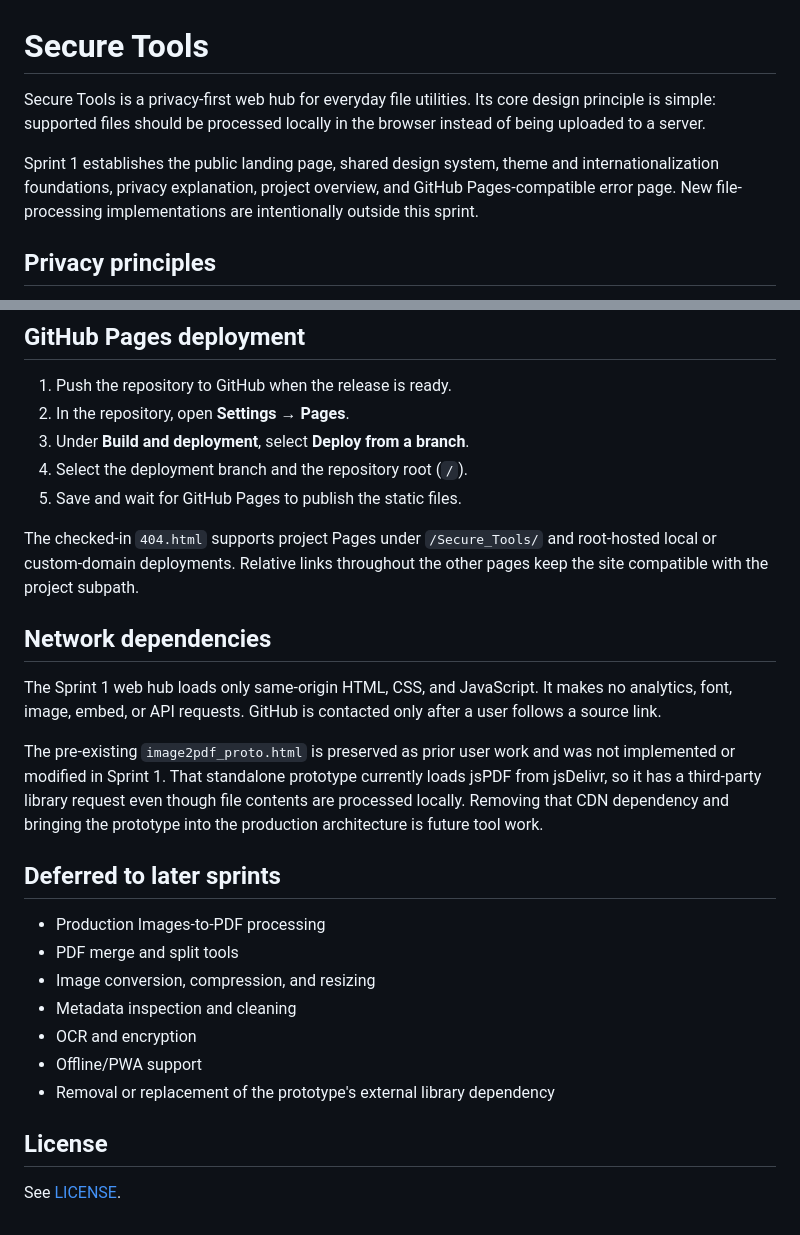
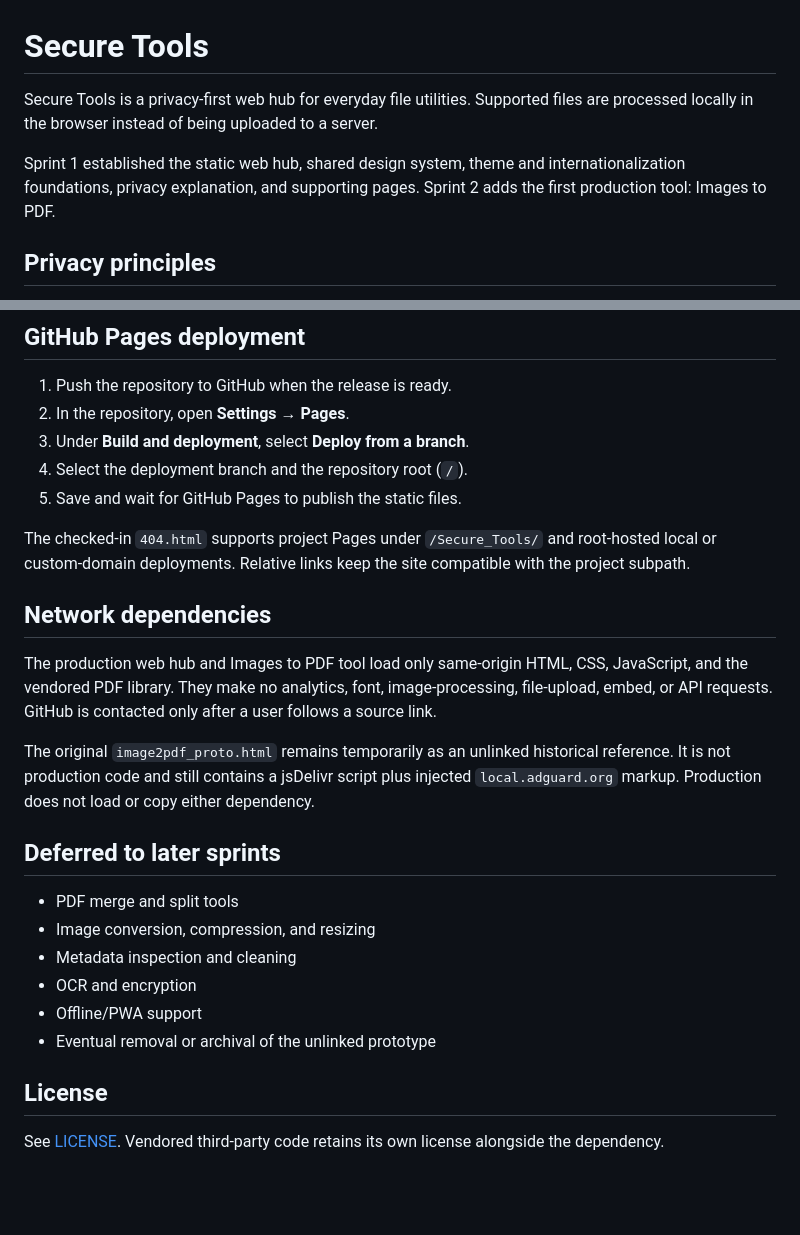
Before and after one commit to SecureToolsProject/Secure_Tools, a Markdown page: README.md, 2 parts joined by grey strips. Rendered like a GitHub page; blank space fills up the shorter version.

```diff
--- a/README.md
+++ b/README.md
@@ -1,8 +1,8 @@
 # Secure Tools
 
-Secure Tools is a privacy-first web hub for everyday file utilities. Its core design principle is simple: supported files should be processed locally in the browser instead of being uploaded to a server.
+Secure Tools is a privacy-first web hub for everyday file utilities. Supported files are processed locally in the browser instead of being uploaded to a server.
 
-Sprint 1 establishes the public landing page, shared design system, theme and internationalization foundations, privacy explanation, project overview, and GitHub Pages-compatible error page. New file-processing implementations are intentionally outside this sprint.
+Sprint 1 established the static web hub, shared design system, theme and internationalization foundations, privacy explanation, and supporting pages. Sprint 2 adds the first production tool: Images to PDF.
 
 ## Privacy principles
 
@@ -68,24 +109,23 @@ No dependency installation or build command is required.
 4. Select the deployment branch and the repository root (`/`).
 5. Save and wait for GitHub Pages to publish the static files.
 
-The checked-in `404.html` supports project Pages under `/Secure_Tools/` and root-hosted local or custom-domain deployments. Relative links throughout the other pages keep the site compatible with the project subpath.
+The checked-in `404.html` supports project Pages under `/Secure_Tools/` and root-hosted local or custom-domain deployments. Relative links keep the site compatible with the project subpath.
 
 ## Network dependencies
 
-The Sprint 1 web hub loads only same-origin HTML, CSS, and JavaScript. It makes no analytics, font, image, embed, or API requests. GitHub is contacted only after a user follows a source link.
+The production web hub and Images to PDF tool load only same-origin HTML, CSS, JavaScript, and the vendored PDF library. They make no analytics, font, image-processing, file-upload, embed, or API requests. GitHub is contacted only after a user follows a source link.
 
-The pre-existing `image2pdf_proto.html` is preserved as prior user work and was not implemented or modified in Sprint 1. That standalone prototype currently loads jsPDF from jsDelivr, so it has a third-party library request even though file contents are processed locally. Removing that CDN dependency and bringing the prototype into the production architecture is future tool work.
+The original `image2pdf_proto.html` remains temporarily as an unlinked historical reference. It is not production code and still contains a jsDelivr script plus injected `local.adguard.org` markup. Production does not load or copy either dependency.
 
 ## Deferred to later sprints
 
-- Production Images-to-PDF processing
 - PDF merge and split tools
 - Image conversion, compression, and resizing
 - Metadata inspection and cleaning
 - OCR and encryption
 - Offline/PWA support
-- Removal or replacement of the prototype's external library dependency
+- Eventual removal or archival of the unlinked prototype
 
 ## License
 
-See [LICENSE](./LICENSE).
+See [LICENSE](./LICENSE). Vendored third-party code retains its own license alongside the dependency.
```
Also changed, not shown: other parts of README.md (+46 -5 lines).
